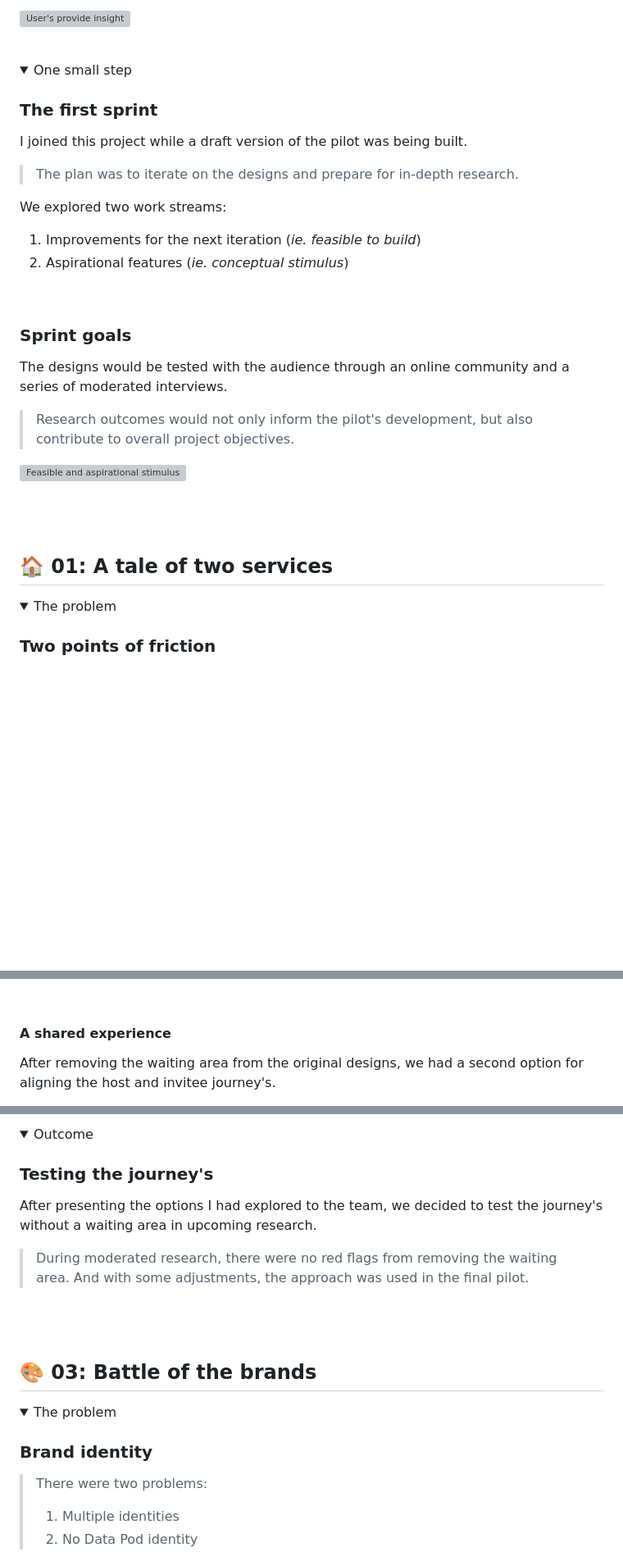
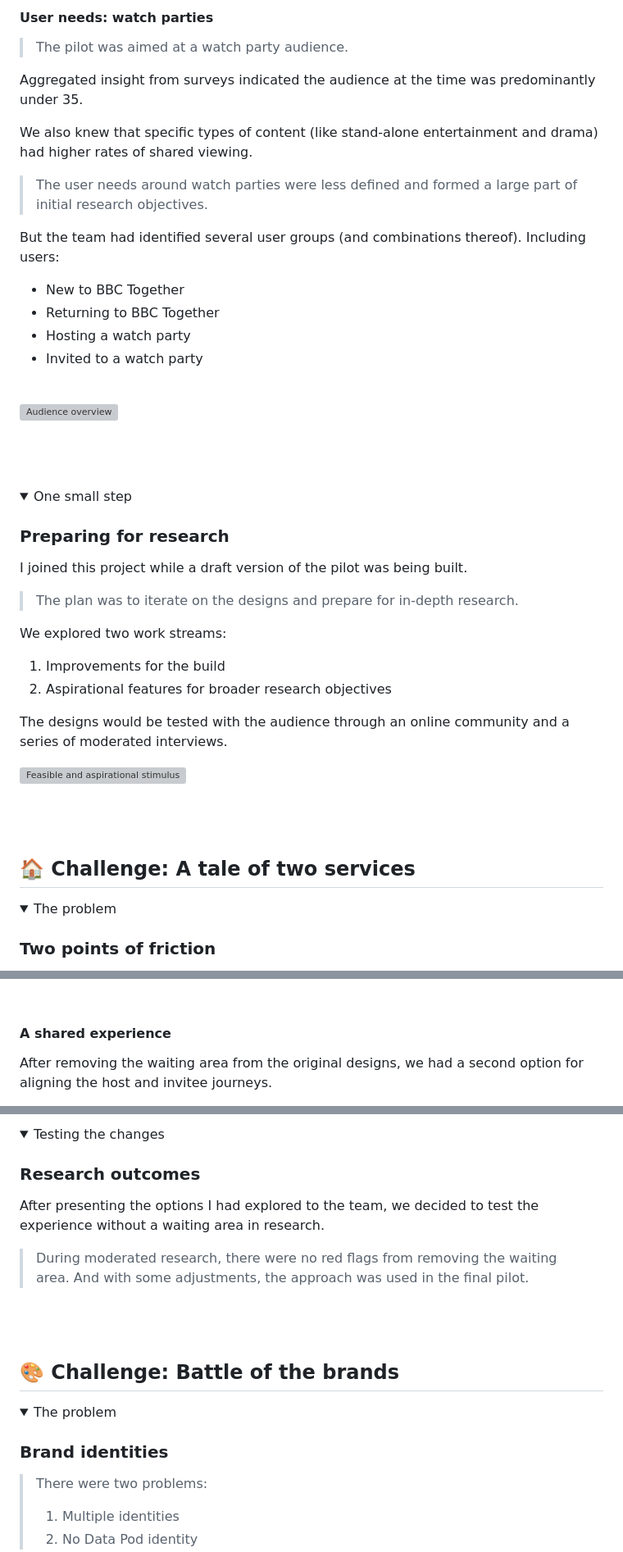
Before and after one commit to Senths02/portfolio, a Markdown page: src/content/watch-party-data.md, 3 parts joined by grey strips. Shown at 82% size. Drawn GitHub-style; folded sections open; blank space fills up the shorter version; grey boxes are pictures that could not be loaded.

```diff
--- a/src/content/watch-party-data.md
+++ b/src/content/watch-party-data.md
@@ -173,26 +149,44 @@ The user needs around watch parties were less defined and formed a large part of
 
-![User's provide insight](images/watch-party-data/user_needs.png)
+<br>
+
+#### User needs: watch parties
+
+>The pilot was aimed at a watch party audience.
+
+Aggregated insight from surveys indicated the audience at the time was predominantly under 35.
+
+We also knew that specific types of content (like stand-alone entertainment and drama) had higher rates of shared viewing.
+
+>The user needs around watch parties were less defined and formed a large part of initial research objectives.
+
+But the team had identified several user groups (and combinations thereof). Including users:
+
+- New to BBC Together
+- Returning to BBC Together
+- Hosting a watch party
+- Invited to a watch party
+
+<br>
+
+![Audience overview](images/watch-party-data/audience.png)
+
+<br>
 
 </details>
 <br>
 <details>
 <summary>One small step</summary>
 
-### The first sprint
+### Preparing for research
 I joined this project while a draft version of the pilot was being built.
 
 >The plan was to iterate on the designs and prepare for in-depth research.
 
 We explored two work streams:
-1. Improvements for the next iteration (_ie. feasible to build_)
-2. Aspirational features (_ie. conceptual stimulus_)
+1. Improvements for the build
+2. Aspirational features for broader research objectives
 
-<br>
-
-### Sprint goals
 The designs would be tested with the audience through an online community and a series of moderated interviews.
-
->Research outcomes would not only inform the pilot's development, but also contribute to overall project objectives.
 
 ![Feasible and aspirational stimulus](images/watch-party-data/feasible_and_aspirational.png)
 
@@ -200,7 +194,7 @@ The designs would be tested with the audience through an online community and a
 <br>
 <br>
 
-## 🏠 01: A tale of two services
+## 🏠 Challenge: A tale of two services
 
 <details>
 <summary>The problem</summary>
@@ -776,6 +775,6 @@ I added programme information and altered the styling of the modal for consisten
 <br>
 
 #### A shared experience
-After removing the waiting area from the original designs, we had a second option for aligning the host and invitee journey's.
+After removing the waiting area from the original designs, we had a second option for aligning the host and invitee journeys.
 <br>
 
@@ -787,11 +786,11 @@ After removing the waiting area from the original designs, we had a second optio
 <br>
 
 <details>
-<summary>Outcome</summary>
+<summary>Testing the changes</summary>
 
-### Testing the journey's
+### Research outcomes
 
-After presenting the options I had explored to the team, we decided to test the journey's without a waiting area in upcoming research.
+After presenting the options I had explored to the team, we decided to test the experience without a waiting area in research.
 <br>
 
 >During moderated research, there were no red flags from removing the waiting area. And with some adjustments, the approach was used in the final pilot.
@@ -800,11 +799,11 @@ After presenting the options I had explored to the team, we decided to test the
 <br>
 <br>
 
-## 🎨 03: Battle of the brands
+## 🎨 Challenge: Battle of the brands
 <details>
 <summary>The problem</summary>
 
-### Brand identity
+### Brand identities
 
 >There were two problems:
 >1. Multiple identities
```
Also changed, not shown: other parts of src/content/watch-party-data.md (+88 -115 lines).
